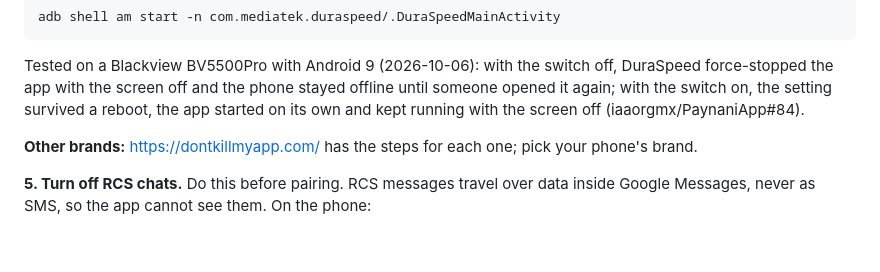
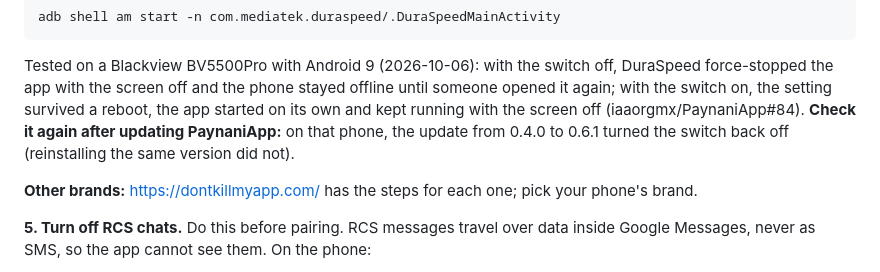
Before and after one commit to iaaorgmx/paynani, a Markdown page: INSTALL.md, the part around the change. GitHub-like rendering; blank space fills up the shorter version.

Commit message:
INSTALL §5.2: revisar DuraSpeed después de actualizar PaynaniApp (PaynaniApp#86)
Co-Authored-By: Claude Opus 5.5 <noreply@anthropic.com>

```diff
--- a/INSTALL.md
+++ b/INSTALL.md
@@ -1050,7 +1050,9 @@ Tested on a Blackview BV5500Pro with Android 9 (2026-10-06): with the switch
 off, DuraSpeed force-stopped the app with the screen off and the phone stayed
 offline until someone opened it again; with the switch on, the setting survived
 a reboot, the app started on its own and kept running with the screen off
-(iaaorgmx/PaynaniApp#84).
+(iaaorgmx/PaynaniApp#84). **Check it again after updating PaynaniApp:** on that
+phone, the update from 0.4.0 to 0.6.1 turned the switch back off (reinstalling
+the same version did not).
 
 **Other brands:** <https://dontkillmyapp.com/> has the steps for each one; pick
 your phone's brand.
```
